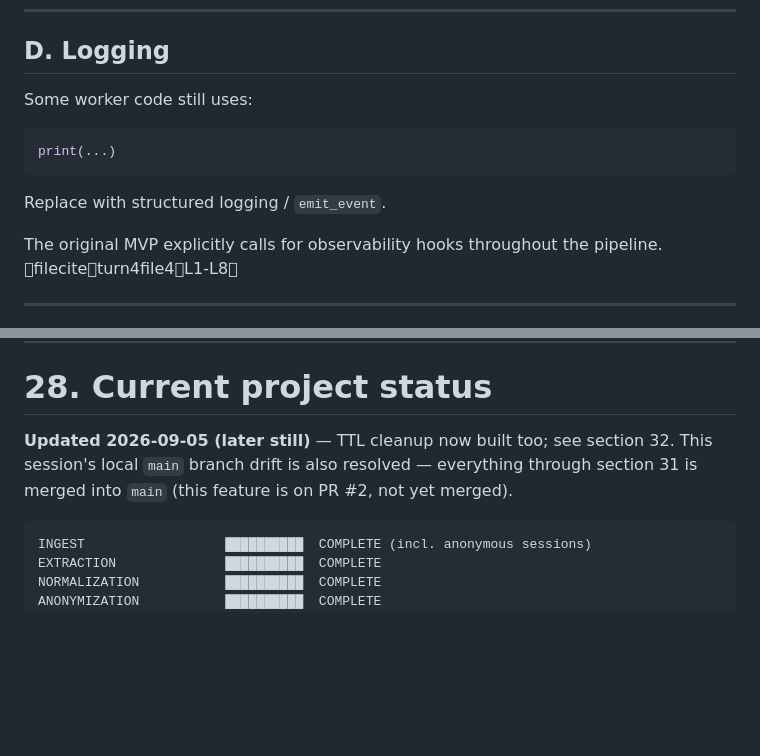
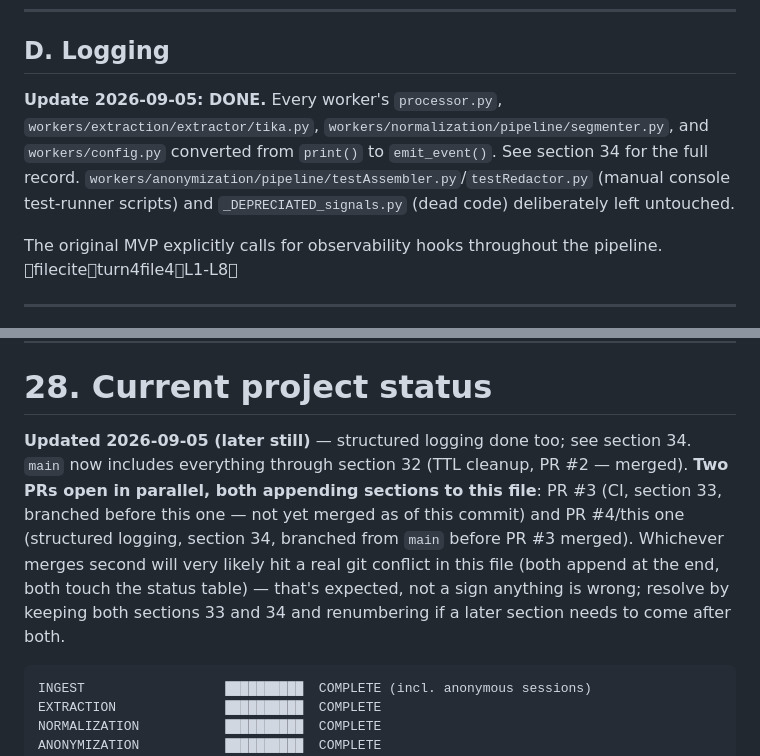
Before and after one commit to kev0-4/resume_roast_arena_public_dev, a Markdown page: MIGRATION DOCS/Resume_Roast_Arena_Project_Documentation.md, 2 parts joined by grey strips. Rendered like a GitHub page; blank space fills up the shorter version.

````diff
--- a/MIGRATION DOCS/Resume_Roast_Arena_Project_Documentation.md
+++ b/MIGRATION DOCS/Resume_Roast_Arena_Project_Documentation.md
@@ -1099,13 +1099,7 @@ Standardize timestamps later, preferably around timezone-aware UTC timestamps.
 
 ## D. Logging
 
-Some worker code still uses:
-
-```python
-print(...)
-```
-
-Replace with structured logging / `emit_event`.
+**Update 2026-09-05: DONE.** Every worker's `processor.py`, `workers/extraction/extractor/tika.py`, `workers/normalization/pipeline/segmenter.py`, and `workers/config.py` converted from `print()` to `emit_event()`. See section 34 for the full record. `workers/anonymization/pipeline/testAssembler.py`/`testRedactor.py` (manual console test-runner scripts) and `_DEPRECIATED_signals.py` (dead code) deliberately left untouched.
 
 The original MVP explicitly calls for observability hooks throughout the pipeline. fileciteturn4file4L1-L8
 
@@ -1430,7 +1424,7 @@ When starting a new chat/model, give it this document and ask it to:
 
 # 28. Current project status
 
-**Updated 2026-09-05 (later still)** — TTL cleanup now built too; see section 32. This session's local `main` branch drift is also resolved — everything through section 31 is merged into `main` (this feature is on PR #2, not yet merged).
+**Updated 2026-09-05 (later still)** — structured logging done too; see section 34. `main` now includes everything through section 32 (TTL cleanup, PR #2 — merged). **Two PRs open in parallel, both appending sections to this file**: PR #3 (CI, section 33, branched before this one — not yet merged as of this commit) and PR #4/this one (structured logging, section 34, branched from `main` before PR #3 merged). Whichever merges second will very likely hit a real git conflict in this file (both append at the end, both touch the status table) — that's expected, not a sign anything is wrong; resolve by keeping both sections 33 and 34 and renumbering if a later section needs to come after both.
 
 ```text
 INGEST                  ██████████  COMPLETE (incl. anonymous sessions)
````
Also changed, not shown: other parts of MIGRATION DOCS/Resume_Roast_Arena_Project_Documentation.md (+22 -2 lines).
